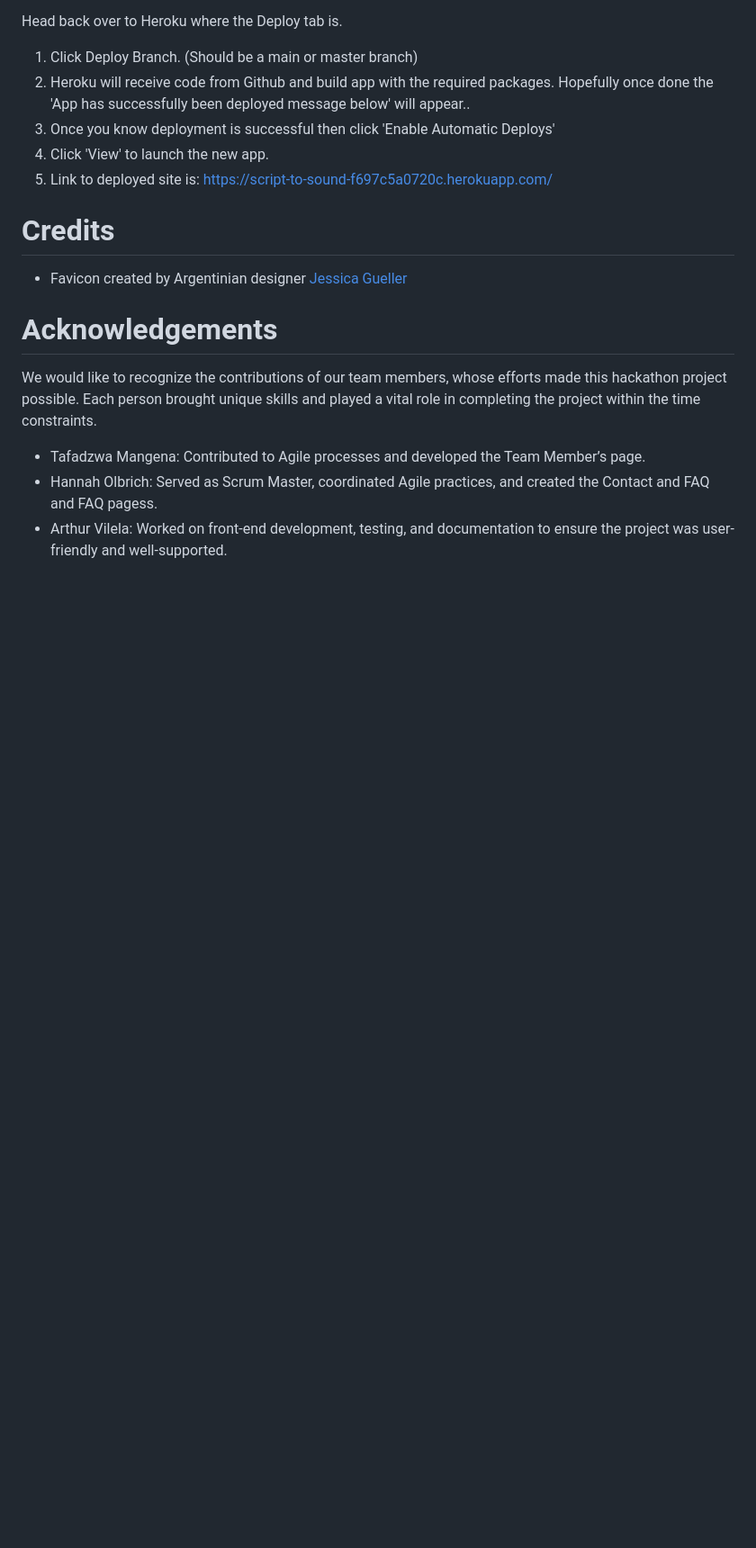
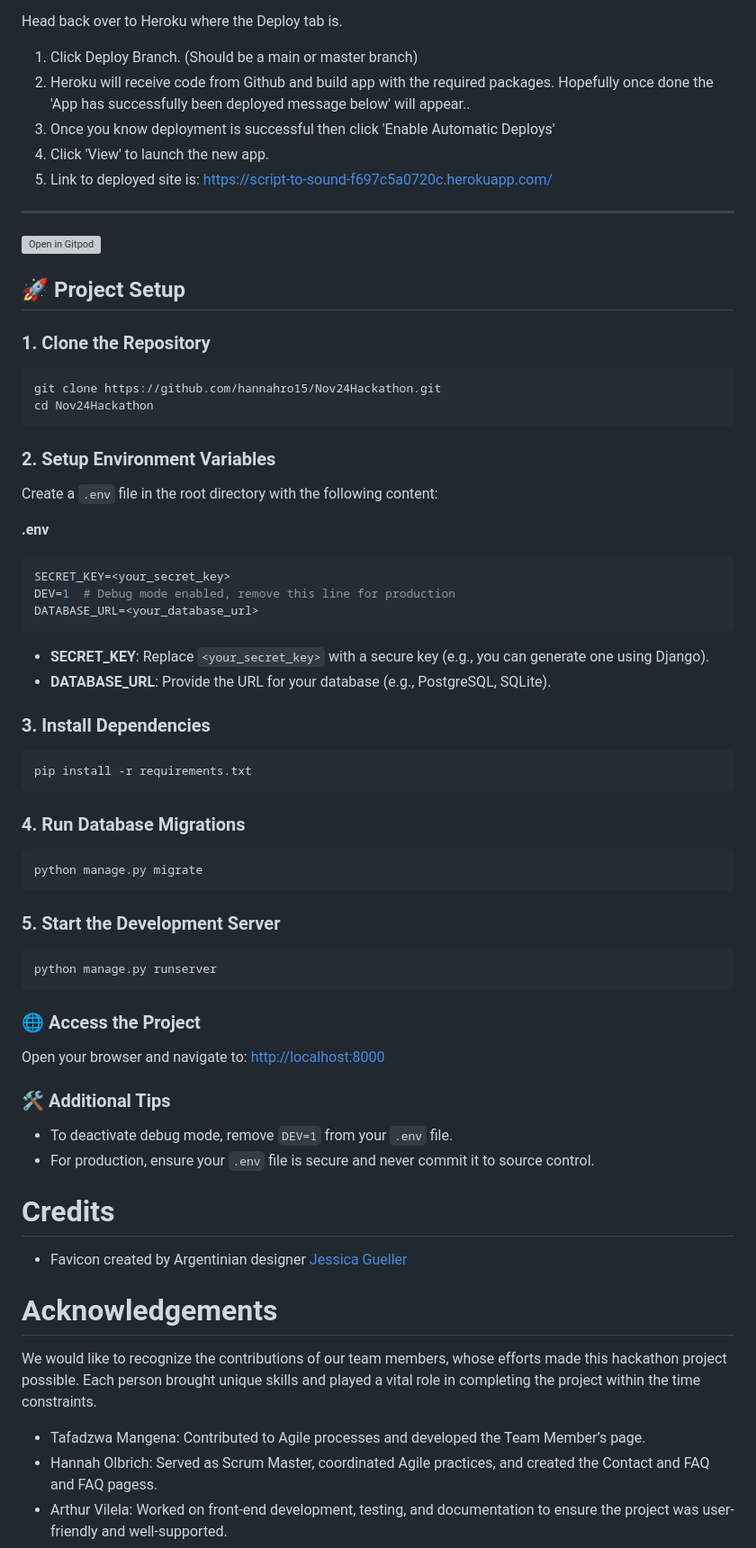
Before and after one commit to hannahro15/Nov24Hackathon, a Markdown page: README.md, the part around the change. Shown: that part at 90% size. Drawn GitHub-style; blank space fills up the shorter version; grey boxes are pictures that could not be loaded.

Commit message:
Add project setup instructions and environment variable configuration to README

````diff
--- a/README.md
+++ b/README.md
@@ -491,6 +491,54 @@ Additionally, [Color Oracle](https://colororacle.org/) was used to simulate diff
  4. Click 'View' to launch the new app.
  5. Link to deployed site is: https://script-to-sound-f697c5a0720c.herokuapp.com/
 
+---
+
+[![Open in Gitpod](https://gitpod.io/button/open-in-gitpod.svg)](https://gitpod.io/#https://github.com/hannahro15/Nov24Hackathon)
+
+## 🚀 Project Setup
+
+### 1. Clone the Repository
+```bash
+git clone https://github.com/hannahro15/Nov24Hackathon.git
+cd Nov24Hackathon
+```
+
+### 2. Setup Environment Variables
+Create a `.env` file in the root directory with the following content:
+
+**.env**
+```bash
+SECRET_KEY=<your_secret_key>
+DEV=1  # Debug mode enabled, remove this line for production
+DATABASE_URL=<your_database_url>
+```
+
+- **SECRET_KEY**: Replace `<your_secret_key>` with a secure key (e.g., you can generate one using Django).
+- **DATABASE_URL**: Provide the URL for your database (e.g., PostgreSQL, SQLite).
+
+### 3. Install Dependencies
+```bash
+pip install -r requirements.txt
+```
+
+### 4. Run Database Migrations
+```bash
+python manage.py migrate
+```
+
+### 5. Start the Development Server
+```bash
+python manage.py runserver
+```
+
+### 🌐 Access the Project
+Open your browser and navigate to: [http://localhost:8000](http://localhost:8000)
+
+### 🛠️ Additional Tips
+- To deactivate debug mode, remove `DEV=1` from your `.env` file.
+- For production, ensure your `.env` file is secure and never commit it to source control.
+
+
 # Credits
 - Favicon created by Argentinian designer [Jessica Gueller](https://thenounproject.com/creator/jessi.guell)
 
````
